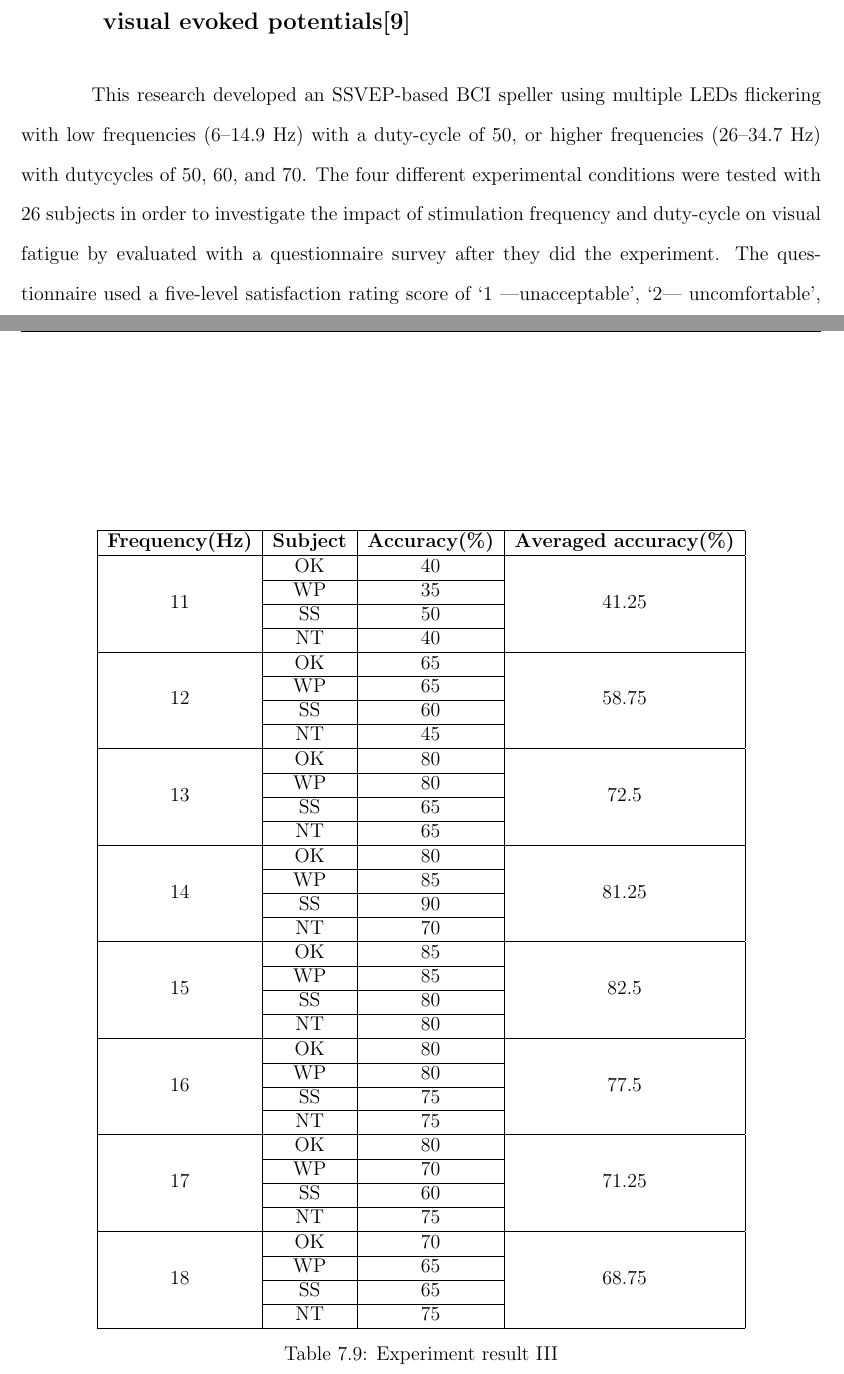
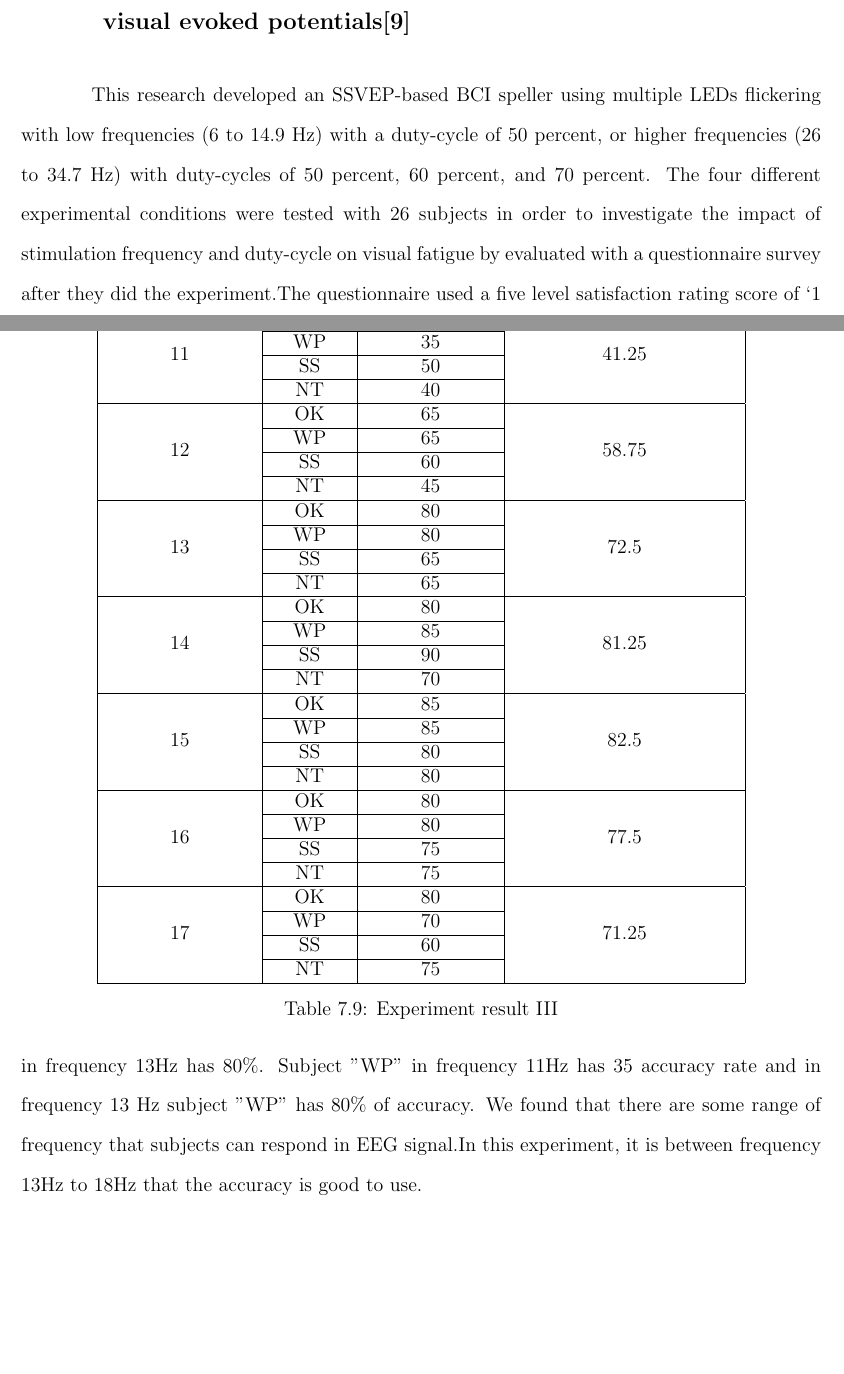
Before and after one commit to ioscarhunter/paper4, a LaTeX thesis (thesis.tex, which reads chapter2/problem.tex, chapter7/experiment.tex): two parts of pages 34 and 93 of 97 before the commit and two parts of pages 34 and 92 of 96 after it, joined at a grey line, cut so that both start at the same text, the shorter picture padded with empty space. Compiled offline with pdfLaTeX.

Commit message:
Update on Overleaf.

```diff
--- a/chapter2/problem.tex
+++ b/chapter2/problem.tex
@@ -108,9 +108,4 @@ After averaged the data, The result from converting is a frequency spectrum. The
 
 \subsection {Effect of higher frequency on the classiﬁcation of steady-state visual evoked potentials\cite{ref7}}
 
-\hspace{1.5cm}This research developed an SSVEP-based BCI speller using multiple LEDs ﬂickering with low
-frequencies (6–14.9 Hz) with a duty-cycle of 50, or higher frequencies (26–34.7 Hz) with dutycycles of 50, 60, and 70. The four different experimental conditions were tested with 26
-subjects in order to investigate the impact of stimulation frequency and duty-cycle on
-visual fatigue by evaluated with a questionnaire survey after they did the experiment.
-The questionnaire used a ﬁve-level satisfaction rating score of ‘1 —unacceptable’, ‘2—
-uncomfortable’, ‘3—acceptable’, ‘4—comfortable’, and ‘5—delightful’.
+\hspace{1.5cm}This research developed an SSVEP-based BCI speller using multiple LEDs flickering with low frequencies (6 to 14.9 Hz) with a duty-cycle of 50 percent, or higher frequencies (26 to 34.7 Hz) with duty-cycles of 50 percent, 60 percent, and 70 percent. The four different experimental conditions were tested with 26 subjects in order to investigate the impact of stimulation frequency and duty-cycle on visual fatigue by evaluated with a questionnaire survey after they did the experiment.The questionnaire used a five level satisfaction rating score of ‘1 : unacceptable’, ‘2 : uncomfortable’, ‘3 : acceptable’, ‘4 : comfortable’, and ‘5 : delightful’.
--- a/chapter7/experiment.tex
+++ b/chapter7/experiment.tex
@@ -496,12 +496,6 @@ From the figure \ref{fig:avg_exp3}, This is the accuracy data of all subjects wh
 			&SS&60& \\ \cline{2-3}
 			&NT&75& \\
             \hline
-            \multirow{4}{*}{18}&OK&70&\multirow{4}{*}{68.75} \\
-			\cline{2-3}
-			&WP&65& \\ \cline{2-3}
-			&SS&65& \\ \cline{2-3}
-			&NT&75& \\
-            \hline
     \end{tabular}
 \caption{Experiment result III}
 \label{table:result3}
@@ -584,5 +585,4 @@ From the figure \ref{fig:avg_exp3}, This is the accuracy data of all subjects wh
 \label{table:result3_2}
 \end{table}
 
-From table \ref{table:result3} and table \ref{table:result3_2} shown the accuracy of all subject and average of accuracy of subjects in each frequency. There are 4 subjects in this experiment and each subject has difference accuracy. For example, subject "OK" in frequency 11 Hz has 40\% of accuracy
-The result of this experiment is shown in Table \ref{table:result2} with same set of parameter for each stimulus, sample length, epoch time, duty cycle, intensity and frequency. First from the Table \ref{table:result2}, we compare between regular and uniform random. We can see the accuracy of "WP" in uniform random is better than regular of "WP" in the same row. The accuracy between regular and uniform random of "NT" in the last row of the table, regular is lower accuracy than uniform random. We found any subject have better accuracy in uniform random than regular of flickering type. We found another thing that is the trials of the experiment. The comparison of accuracy between "WP" in second row and "WP" in tenth row is the accuracy of "WP" in the tenth row is better than in the second row. The main factor is trial that we use in each experiment. We found that when we use more trials, the accuracy is increased same as experiment I.
+From table \ref{table:result3} and table \ref{table:result3_2} shown the accuracy of all subject and average of accuracy of subjects in each frequency. There are 4 subjects in this experiment and each subject has difference accuracy. For example, subject "OK" in frequency 11 Hz has 40\% of accuracy and in frequency 13Hz has 80\%. Subject "WP" in frequency 11Hz has 35 accuracy rate and in frequency 13 Hz subject "WP" has 80\% of accuracy. We found that there are some range of frequency that subjects can respond in EEG signal.In this experiment, it is between frequency 13Hz to 18Hz that the accuracy is good to use.
```
Also changed, not shown: acknowledgements/acknowledgements.tex (+7 -2 lines), chapter7/experiment.tex (7 more changed lines).
